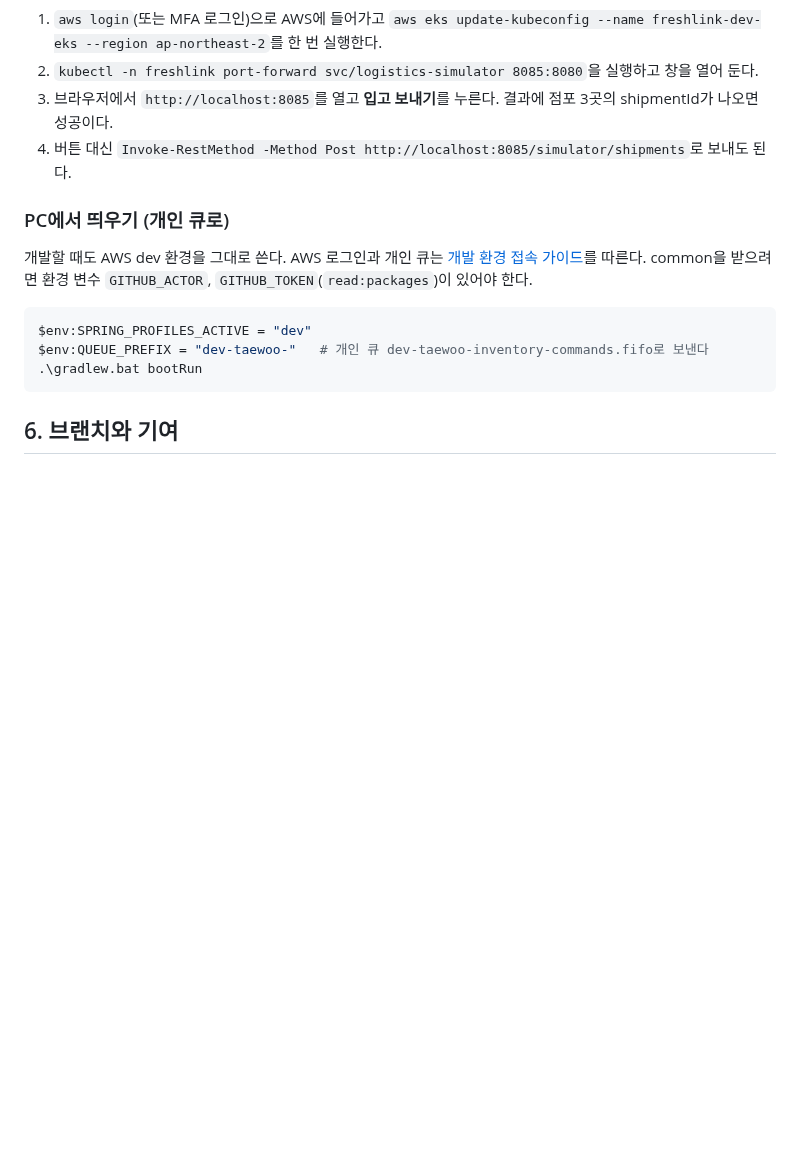
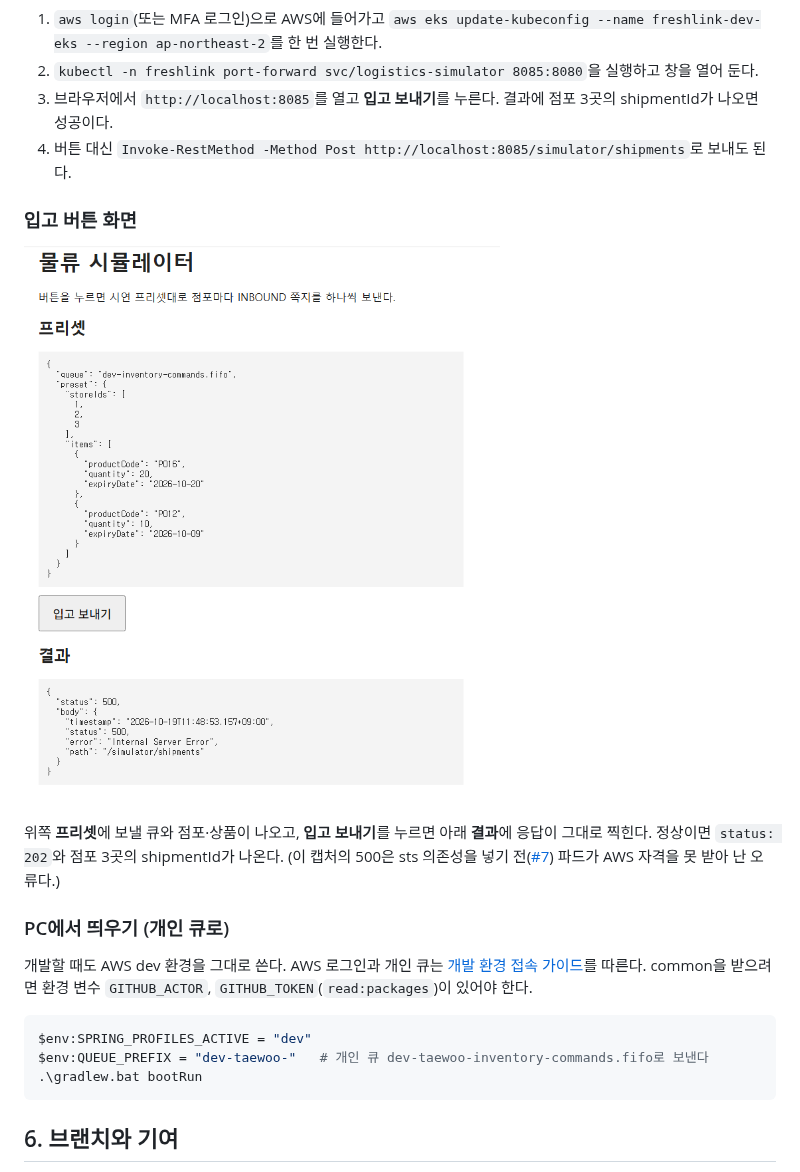
Before and after one commit to sesac-freshlink/logistics-simulator, a Markdown page: README.md, the part around the change. Rendered like a GitHub page; pictures changed too: docs/images/simulator-screen.png (added); blank space fills up the shorter version.

Commit message:
docs(E-13): README에 입고 버튼 화면 캡처 추가
Co-Authored-By: Claude Opus 5.5 (1M context) <noreply@anthropic.com>
Claude-Session: https://claude.ai/code/session_01KvToFFd3asb6MEcxh8wJNt

```diff
--- a/README.md
+++ b/README.md
@@ -96,6 +96,12 @@ gateway에 라우트가 없어서 밖에서는 닿지 않는다. 시연 때는 p
 3. 브라우저에서 `http://localhost:8085`를 열고 **입고 보내기**를 누른다. 결과에 점포 3곳의 shipmentId가 나오면 성공이다.
 4. 버튼 대신 `Invoke-RestMethod -Method Post http://localhost:8085/simulator/shipments`로 보내도 된다.
 
+### 입고 버튼 화면
+
+![물류 시뮬레이터 입고 버튼 화면](docs/images/simulator-screen.png)
+
+위쪽 **프리셋**에 보낼 큐와 점포·상품이 나오고, **입고 보내기**를 누르면 아래 **결과**에 응답이 그대로 찍힌다. 정상이면 `status: 202`와 점포 3곳의 shipmentId가 나온다. (이 캡처의 500은 sts 의존성을 넣기 전([#7](https://github.com/sesac-freshlink/logistics-simulator/pull/7)) 파드가 AWS 자격을 못 받아 난 오류다.)
+
 ### PC에서 띄우기 (개인 큐로)
 
 개발할 때도 AWS dev 환경을 그대로 쓴다. AWS 로그인과 개인 큐는 [개발 환경 접속 가이드](https://github.com/sesac-freshlink/.github/blob/main/docs/개발환경-접속.md)를 따른다. common을 받으려면 환경 변수 `GITHUB_ACTOR`, `GITHUB_TOKEN`(`read:packages`)이 있어야 한다.
```
